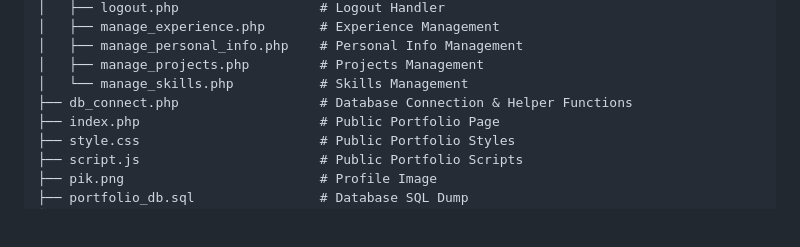
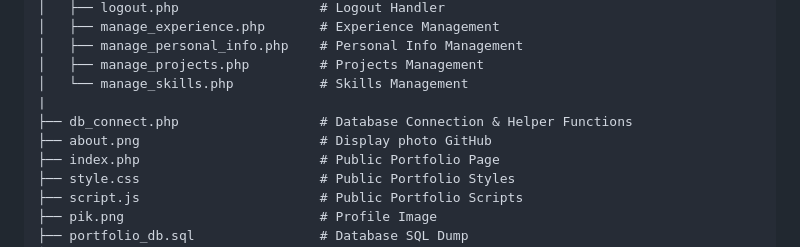
Before and after one commit to mtxmln-devs/My_Dynamic-Portfolio, a Markdown page: README.md, the part around the change. Drawn GitHub-style; blank space fills up the shorter version.

```diff
--- a/README.md
+++ b/README.md
@@ -60,7 +60,9 @@ FinalProject_BSIT3C_Taway/
 │   ├── manage_personal_info.php    # Personal Info Management
 │   ├── manage_projects.php         # Projects Management
 │   └── manage_skills.php           # Skills Management
+|
 ├── db_connect.php                  # Database Connection & Helper Functions
+├── about.png                       # Display photo GitHub
 ├── index.php                       # Public Portfolio Page
 ├── style.css                       # Public Portfolio Styles
 ├── script.js                       # Public Portfolio Scripts
```
